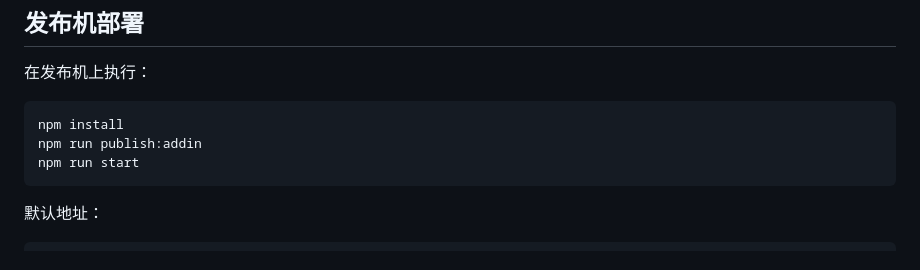
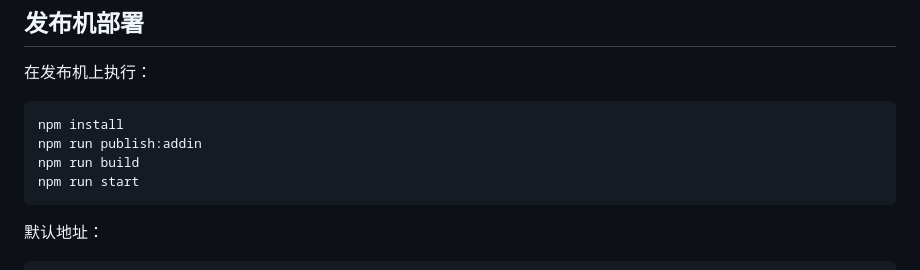
Before and after one commit to tadazly/wps-anybody-here, a Markdown page: README.md, the part around the change. Drawn GitHub-style.

Commit message:
补充编译步骤，否则 server 起不来

````diff
--- a/README.md
+++ b/README.md
@@ -37,6 +37,7 @@
 ```bash
 npm install
 npm run publish:addin
+npm run build
 npm run start
 ```
 
````
